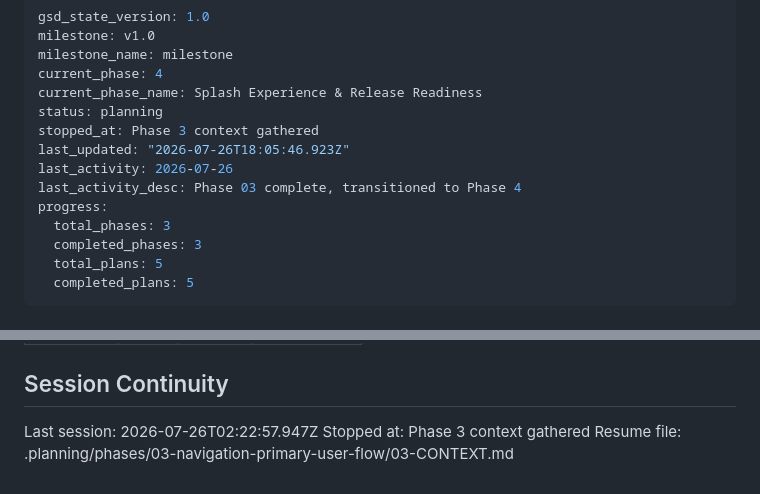
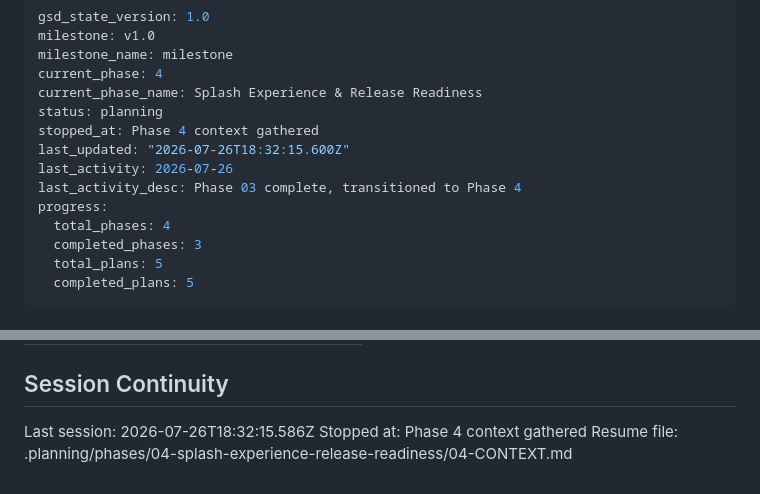
Before and after one commit to sroze1/burdahapp, a Markdown page: .planning/STATE.md, 2 parts joined by grey strips. GitHub-like rendering.

Commit message:
docs(state): record phase 4 context session

```diff
--- a/.planning/STATE.md
+++ b/.planning/STATE.md
@@ -5,12 +5,12 @@ milestone_name: milestone
 current_phase: 4
 current_phase_name: Splash Experience & Release Readiness
 status: planning
-stopped_at: Phase 3 context gathered
-last_updated: "2026-07-26T18:05:46.923Z"
+stopped_at: Phase 4 context gathered
+last_updated: "2026-07-26T18:32:15.600Z"
 last_activity: 2026-07-26
 last_activity_desc: Phase 03 complete, transitioned to Phase 4
 progress:
-  total_phases: 3
+  total_phases: 4
   completed_phases: 3
   total_plans: 5
   completed_plans: 5
@@ -96,6 +96,6 @@ Items acknowledged and carried forward from previous milestone close:
 
 ## Session Continuity
 
-Last session: 2026-07-26T02:22:57.947Z
-Stopped at: Phase 3 context gathered
-Resume file: .planning/phases/03-navigation-primary-user-flow/03-CONTEXT.md
+Last session: 2026-07-26T18:32:15.586Z
+Stopped at: Phase 4 context gathered
+Resume file: .planning/phases/04-splash-experience-release-readiness/04-CONTEXT.md
```
